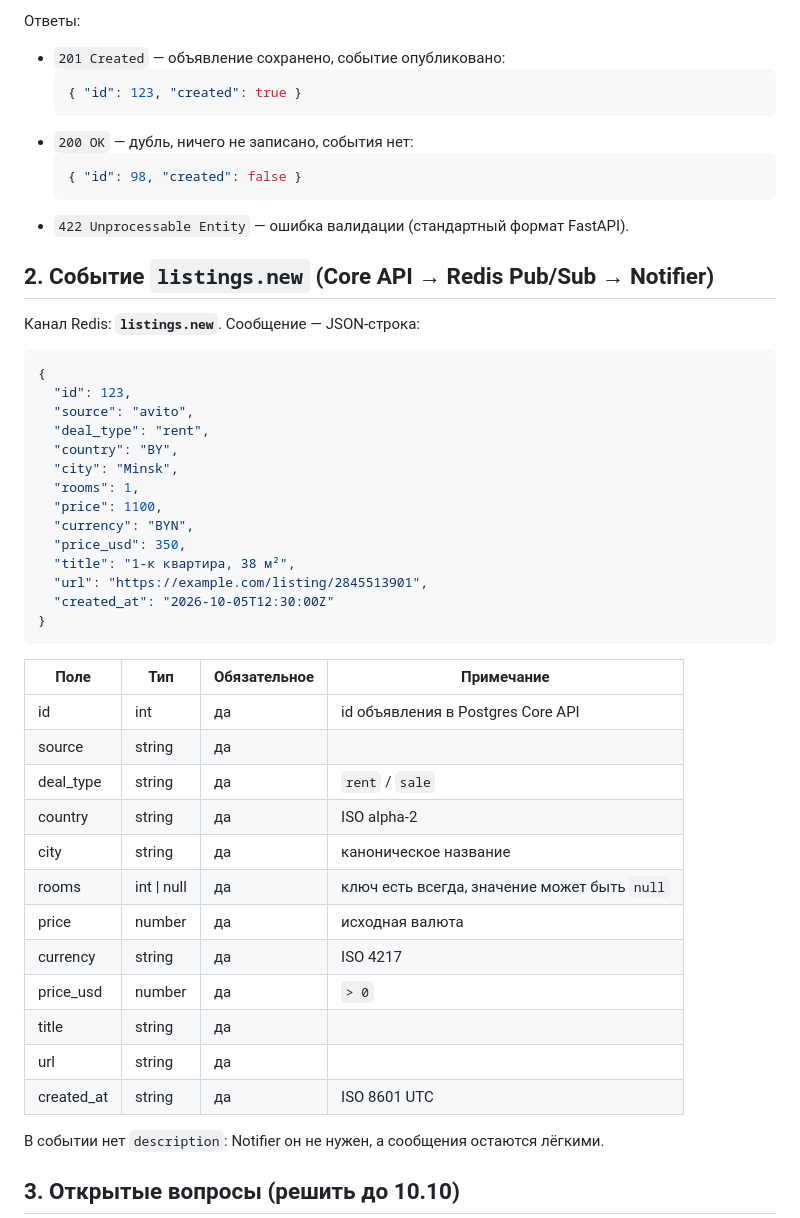
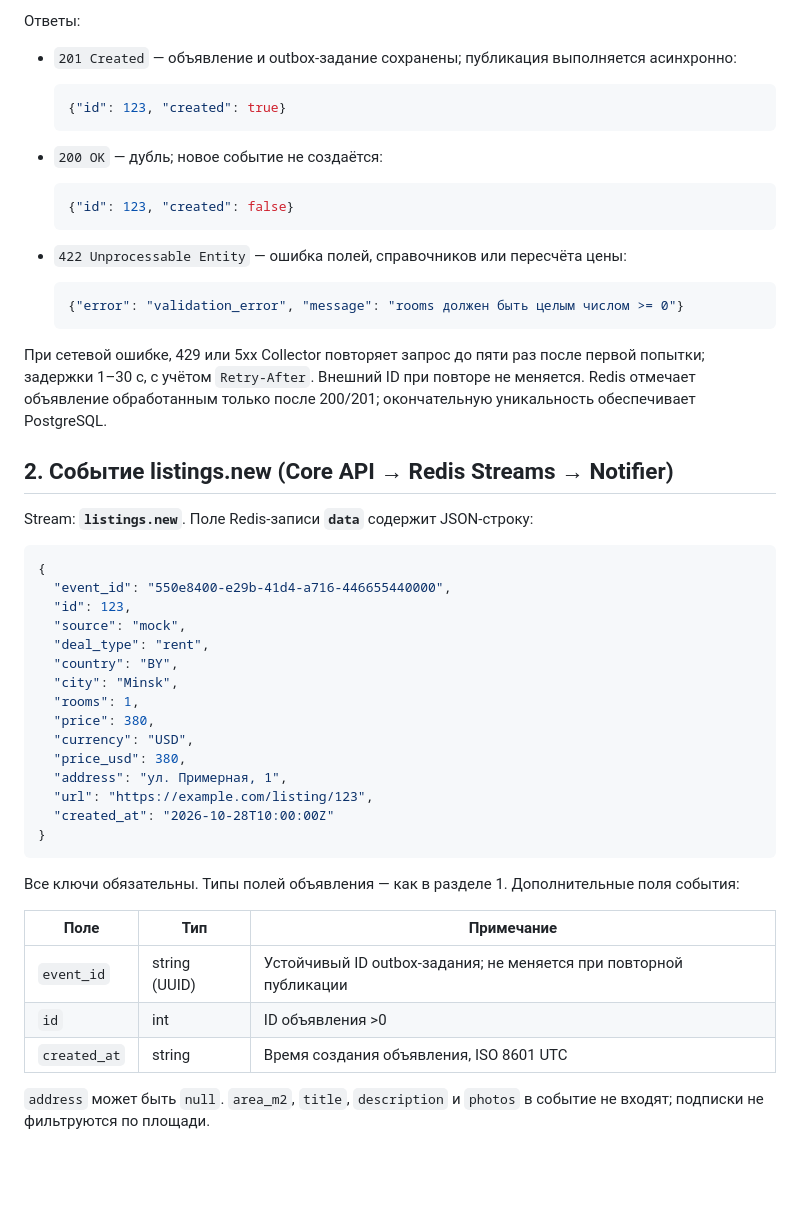
Before and after one commit to Ruv1c0n/real-estate-pro, a Markdown page: docs/contracts.md, the part around one of its changes. Drawn GitHub-style; blank space fills up the shorter version.

````diff
--- a/docs/contracts.md
+++ b/docs/contracts.md
@@ -62,53 +63,55 @@ Collector --POST /api/v1/listings--> Core API --PUBLISH listings.new--> Redis --
 
 Ответы:
 
-- `201 Created` — объявление сохранено, событие опубликовано:
+- `201 Created` — объявление и outbox-задание сохранены; публикация выполняется асинхронно:
+
   ```json
-  { "id": 123, "created": true }
+  {"id": 123, "created": true}
   ```
-- `200 OK` — дубль, ничего не записано, события нет:
+
+- `200 OK` — дубль; новое событие не создаётся:
+
   ```json
-  { "id": 98, "created": false }
+  {"id": 123, "created": false}
   ```
-- `422 Unprocessable Entity` — ошибка валидации (стандартный формат FastAPI).
 
-## 2. Событие `listings.new` (Core API → Redis Pub/Sub → Notifier)
+- `422 Unprocessable Entity` — ошибка полей, справочников или пересчёта цены:
 
-Канал Redis: **`listings.new`**. Сообщение — JSON-строка:
+  ```json
+  {"error": "validation_error", "message": "rooms должен быть целым числом >= 0"}
+  ```
+
+При сетевой ошибке, 429 или 5xx Collector повторяет запрос до пяти раз после первой попытки; задержки 1–30 с, с учётом `Retry-After`. Внешний ID при повторе не меняется. Redis отмечает объявление обработанным только после 200/201; окончательную уникальность обеспечивает PostgreSQL.
+
+## 2. Событие listings.new (Core API → Redis Streams → Notifier)
+
+Stream: **`listings.new`**. Поле Redis-записи **`data`** содержит JSON-строку:
 
 ```json
 {
+  "event_id": "550e8400-e29b-41d4-a716-446655440000",
   "id": 123,
-  "source": "avito",
+  "source": "mock",
   "deal_type": "rent",
   "country": "BY",
   "city": "Minsk",
   "rooms": 1,
-  "price": 1100,
-  "currency": "BYN",
-  "price_usd": 350,
-  "title": "1-к квартира, 38 м²",
-  "url": "https://example.com/listing/2845513901",
-  "created_at": "2026-10-05T12:30:00Z"
+  "price": 380,
+  "currency": "USD",
+  "price_usd": 380,
+  "address": "ул. Примерная, 1",
+  "url": "https://example.com/listing/123",
+  "created_at": "2026-10-28T10:00:00Z"
 }
 ```
 
-| Поле | Тип | Обязательное | Примечание |
-|---|---|---|---|
-| id | int | да | id объявления в Postgres Core API |
-| source | string | да | |
-| deal_type | string | да | `rent` / `sale` |
-| country | string | да | ISO alpha-2 |
-| city | string | да | каноническое название |
-| rooms | int \| null | да | ключ есть всегда, значение может быть `null` |
-| price | number | да | исходная валюта |
-| currency | string | да | ISO 4217 |
-| price_usd | number | да | `> 0` |
-| title | string | да | |
-| url | string | да | |
-| created_at | string | да | ISO 8601 UTC |
+Все ключи обязательны. Типы полей объявления — как в разделе 1. Дополнительные поля события:
 
-В событии нет `description`: Notifier он не нужен, а сообщения остаются лёгкими.
+| Поле | Тип | Примечание |
+|---|---|---|
+| `event_id` | string (UUID) | Устойчивый ID outbox-задания; не меняется при повторной публикации |
+| `id` | int | ID объявления >0 |
+| `created_at` | string | Время создания объявления, ISO 8601 UTC |
 
-## 3. Открытые вопросы (решить до 10.10)
+`address` может быть `null`. `area_m2`, `title`, `description` и `photos` в событие не входят; подписки не фильтруются по площади.
 
````
Also changed, not shown: other parts of docs/contracts.md (+64 -39 lines).
